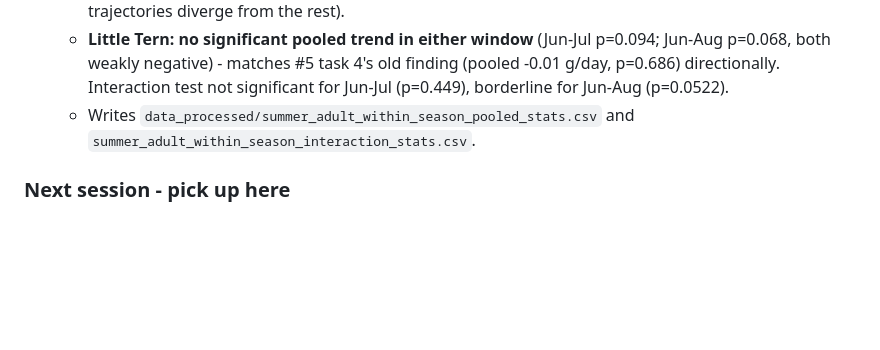
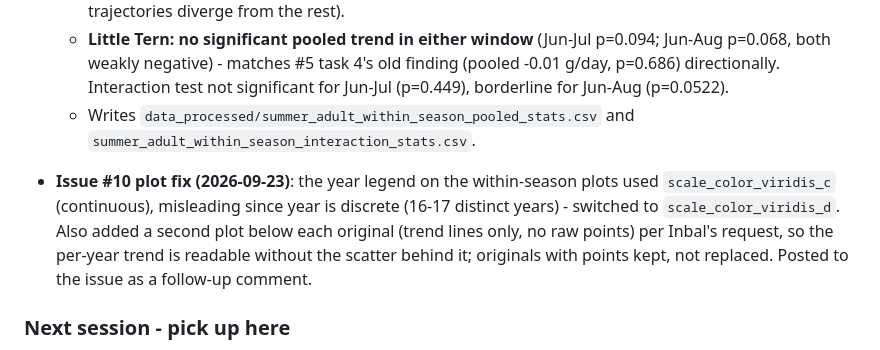
Before and after one commit to Inbal-Schekler/Terns-population-crush-paper, a Markdown page: NOTES.md, the part around the change. Drawn GitHub-style; blank space fills up the shorter version.

Commit message:
Log issue #10 plot legend fix in NOTES.md

```diff
--- a/NOTES.md
+++ b/NOTES.md
@@ -512,6 +512,14 @@ corrected for in any script.
   - Writes `data_processed/summer_adult_within_season_pooled_stats.csv`
     and `summer_adult_within_season_interaction_stats.csv`.
 
+- **Issue #10 plot fix (2026-09-23)**: the year legend on the within-season
+  plots used `scale_color_viridis_c` (continuous), misleading since year is
+  discrete (16-17 distinct years) - switched to `scale_color_viridis_d`.
+  Also added a second plot below each original (trend lines only, no raw
+  points) per Inbal's request, so the per-year trend is readable without
+  the scatter behind it; originals with points kept, not replaced. Posted
+  to the issue as a follow-up comment.
+
 ### Next session - pick up here
 - **Issue #9 interpretation note (2026-09-20, not yet written into the
   issue as analysis, just discussed)**: wing-length normalization makes
```
